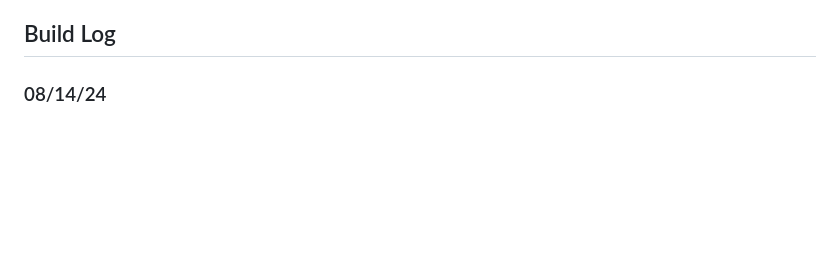
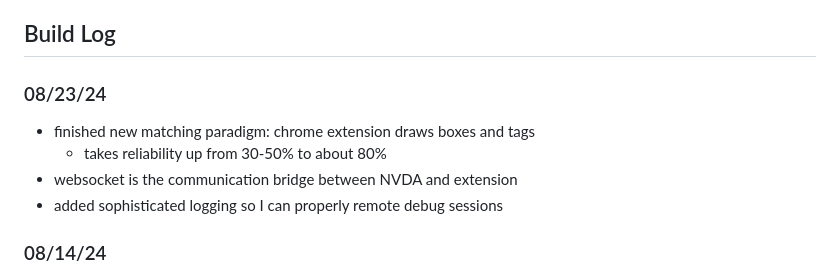
Before and after one commit to newrollenterprises/clarity-kit, a Markdown page: README.md, the part around the change. GitHub-like rendering; blank space fills up the shorter version.

Commit message:
recorded build log for new chrome extension paradigm

```diff
--- a/README.md
+++ b/README.md
@@ -18,6 +18,12 @@
 - addon
 
 ## Build Log
+
+### 08/23/24
+- finished new matching paradigm: chrome extension draws boxes and tags
+  - takes reliability up from 30-50% to about 80%
+- websocket is the communication bridge between NVDA and extension
+- added sophisticated logging so I can properly remote debug sessions
 
 ### 08/14/24
 - kept getting 529 (server overload) errors from Claude, so I created backend/app2.py which uses OpenAI under the hood instead. Less effective but more reliable.
```
